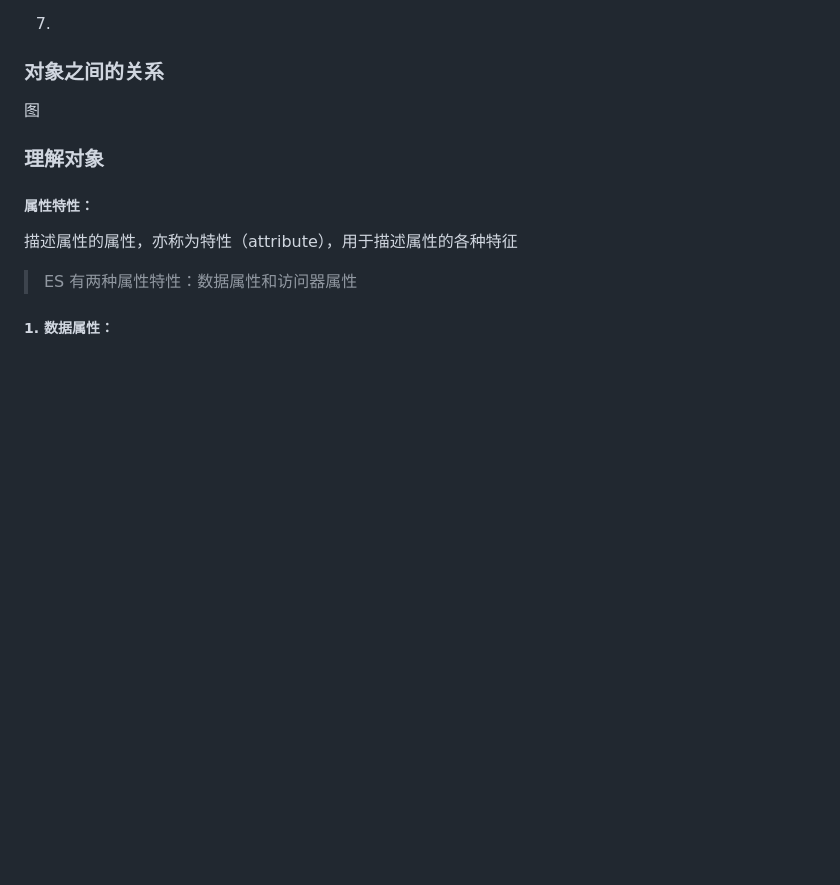
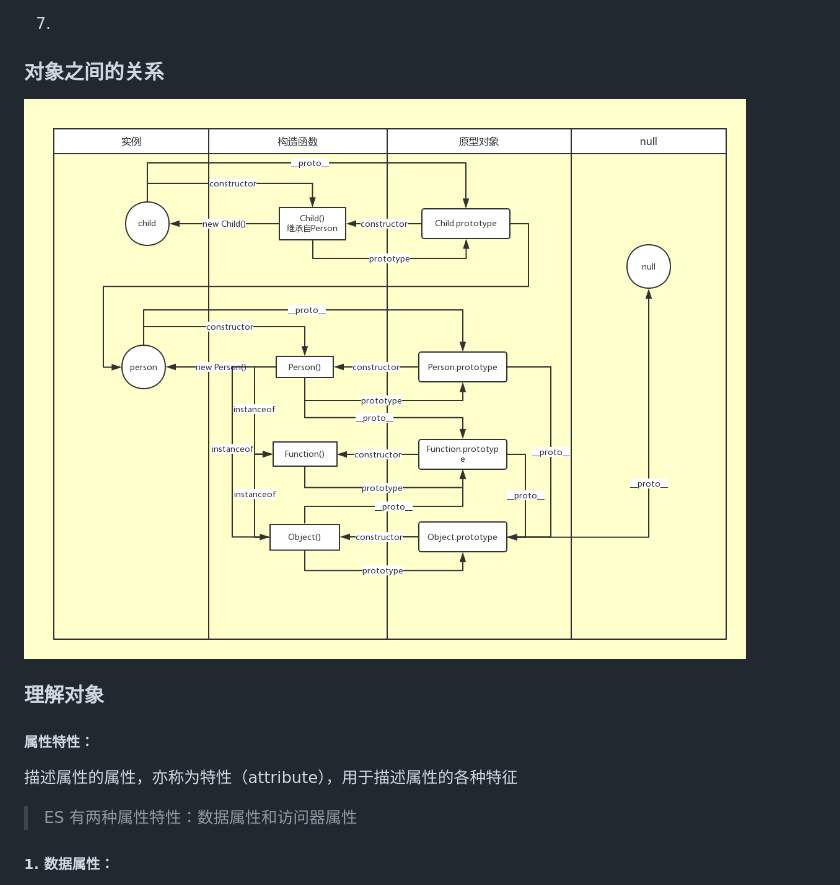
Before and after one commit to crowphy/blog, a Markdown page: js/JS 面向对象全面解析.md, the part around the change. Drawn GitHub-style; pictures changed too: js/oop.png (added); blank space fills up the shorter version.

```diff
--- a/js/JS 面向对象全面解析.md
+++ b/js/JS 面向对象全面解析.md
@@ -42,7 +42,7 @@ console.log(null instanceof Object);  //false
 
 
 ### 对象之间的关系
-图
+![对象之间的关系](oop.png)
 
 ### 理解对象
 ##### 属性特性：
```
Also changed, not shown: 其他/离线应用.md (added, +28 -0 lines), 1 other file.
